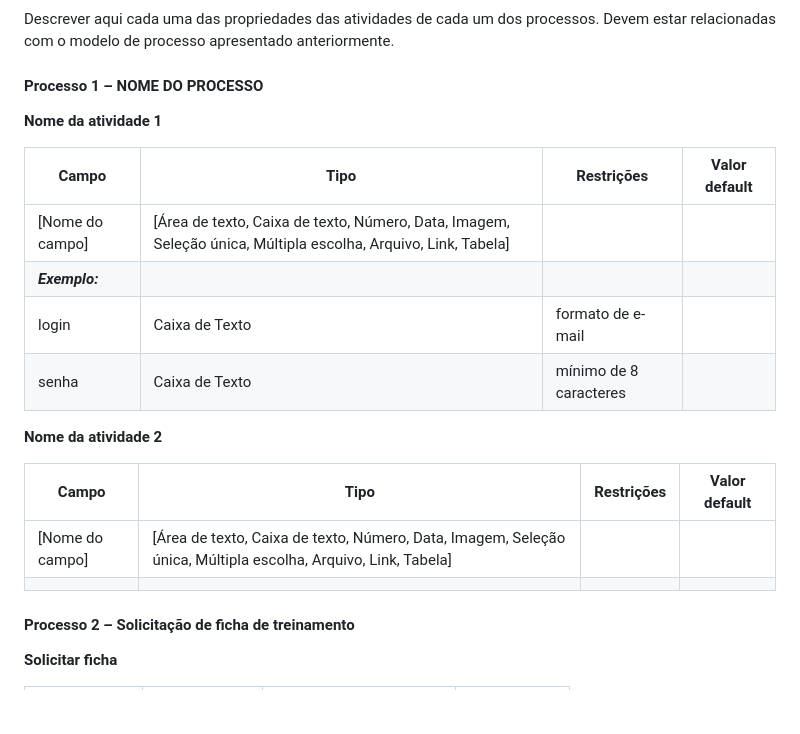
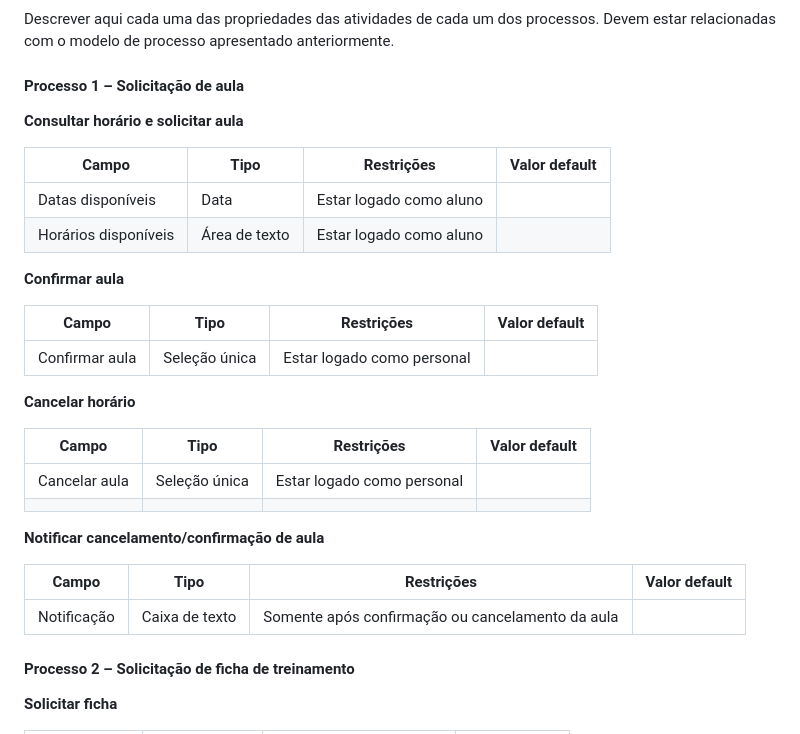
Before and after one commit to friche11/Academia-TIS-2, a Markdown page: docs/relatorio_final.md, the part around the change. Drawn GitHub-style; blank space fills up the shorter version.

Commit message:
Detalhamento das atividades do processo 1 #30

```diff
--- a/docs/relatorio_final.md
+++ b/docs/relatorio_final.md
@@ -159,23 +159,33 @@ Aluno paga o personal de acordo com seu plano.
 
 Descrever aqui cada uma das propriedades das atividades de cada um dos processos. Devem estar relacionadas com o modelo de processo apresentado anteriormente.
 
-#### Processo 1 – NOME DO PROCESSO
+#### Processo 1 – Solicitação de aula
 
-**Nome da atividade 1**
+**Consultar horário e solicitar aula**
 
 | **Campo** | **Tipo** | **Restrições** | **Valor default** |
 | --- | --- | --- | --- |
-| [Nome do campo] | [Área de texto, Caixa de texto, Número, Data, Imagem, Seleção única, Múltipla escolha, Arquivo, Link, Tabela] |  |  |
-| ***Exemplo:***  |    |     |
-| login | Caixa de Texto | formato de e-mail |  |
-| senha | Caixa de Texto | mínimo de 8 caracteres |   |
+| Datas disponíveis | Data | Estar logado como aluno |  |
+| Horários disponíveis | Área de texto | Estar logado como aluno |  |
 
-**Nome da atividade 2**
+**Confirmar aula**
 
 | **Campo** | **Tipo** | **Restrições** | **Valor default** |
 | --- | --- | --- | --- |
-| [Nome do campo] | [Área de texto, Caixa de texto, Número, Data, Imagem, Seleção única, Múltipla escolha, Arquivo, Link, Tabela] |  |  |
+| Confirmar aula | Seleção única | Estar logado como personal |  |
+
+**Cancelar horário**
+
+| **Campo** | **Tipo** | **Restrições** | **Valor default** |
+| --- | --- | --- | --- |
+| Cancelar aula | Seleção única | Estar logado como personal |  |  |
 |    |    |     |
+
+**Notificar cancelamento/confirmação de aula**
+
+| **Campo** | **Tipo** | **Restrições** | **Valor default** |
+| --- | --- | --- | --- |
+| Notificação | Caixa de texto | Somente após confirmação ou cancelamento da aula |  |
 
 #### Processo 2 – Solicitação de ficha de treinamento
 
```
